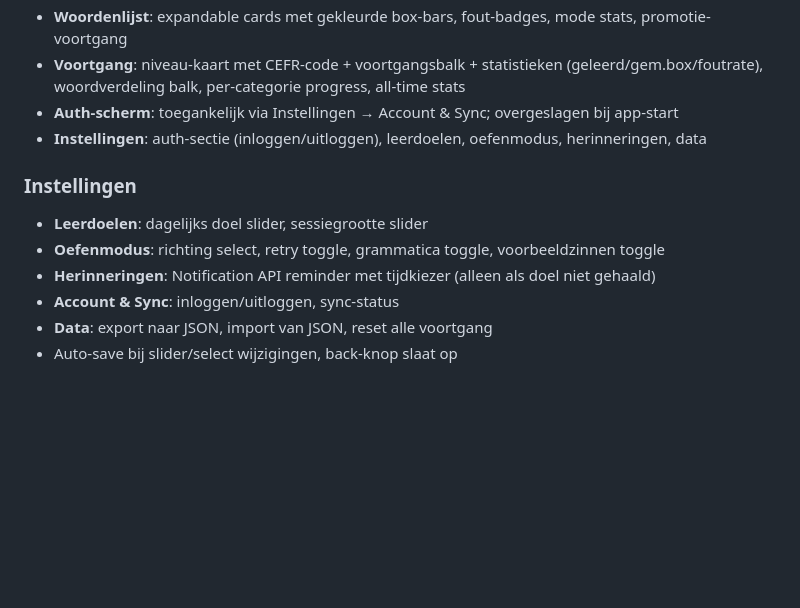
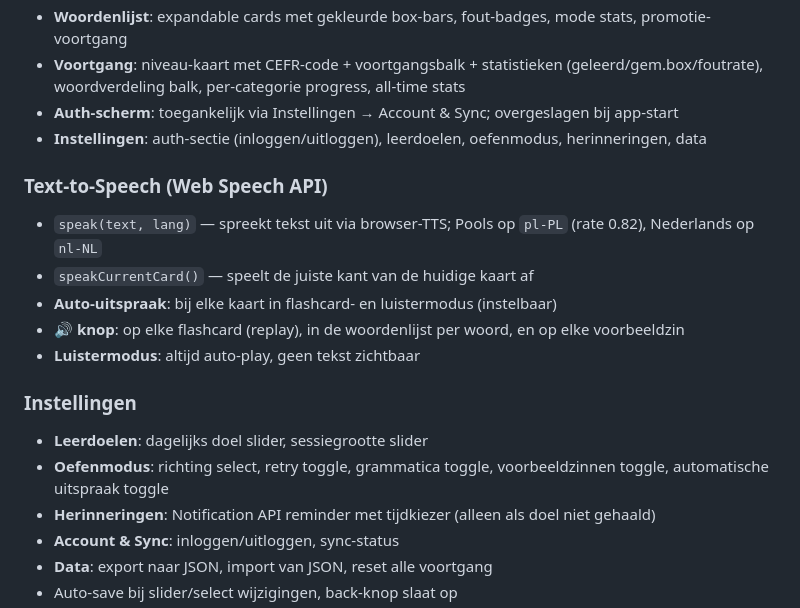
Before and after one commit to johanvanthul/polski-leraar, a Markdown page: CLAUDE-CODE-BRIEFING.md, the part around one of its changes. Drawn GitHub-style; blank space fills up the shorter version.

```diff
--- a/CLAUDE-CODE-BRIEFING.md
+++ b/CLAUDE-CODE-BRIEFING.md
@@ -90,9 +91,16 @@ Johan — Nederlandse business analyst, 18 jaar getrouwd met een Poolse vrouw. H
 - **Auth-scherm**: toegankelijk via Instellingen → Account & Sync; overgeslagen bij app-start
 - **Instellingen**: auth-sectie (inloggen/uitloggen), leerdoelen, oefenmodus, herinneringen, data
 
+### Text-to-Speech (Web Speech API)
+- `speak(text, lang)` — spreekt tekst uit via browser-TTS; Pools op `pl-PL` (rate 0.82), Nederlands op `nl-NL`
+- `speakCurrentCard()` — speelt de juiste kant van de huidige kaart af
+- **Auto-uitspraak**: bij elke kaart in flashcard- en luistermodus (instelbaar)
+- **🔊 knop**: op elke flashcard (replay), in de woordenlijst per woord, en op elke voorbeeldzin
+- **Luistermodus**: altijd auto-play, geen tekst zichtbaar
+
 ### Instellingen
 - **Leerdoelen**: dagelijks doel slider, sessiegrootte slider
-- **Oefenmodus**: richting select, retry toggle, grammatica toggle, voorbeeldzinnen toggle
+- **Oefenmodus**: richting select, retry toggle, grammatica toggle, voorbeeldzinnen toggle, automatische uitspraak toggle
 - **Herinneringen**: Notification API reminder met tijdkiezer (alleen als doel niet gehaald)
 - **Account & Sync**: inloggen/uitloggen, sync-status
 - **Data**: export naar JSON, import van JSON, reset alle voortgang
```
Also changed, not shown: other parts of CLAUDE-CODE-BRIEFING.md (+16 -5 lines), TECHNISCH-HANDBOEK.md (+1 -0 lines).
